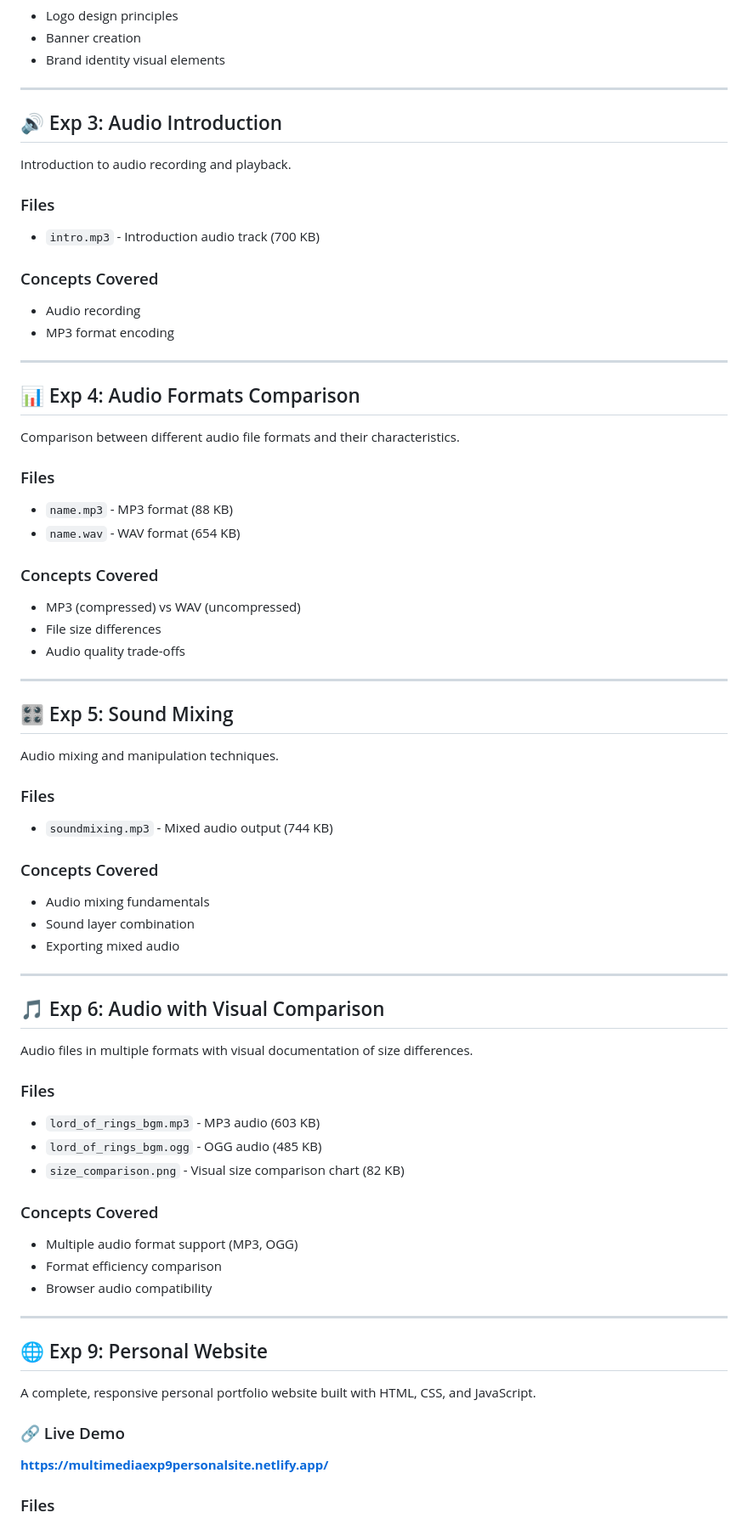
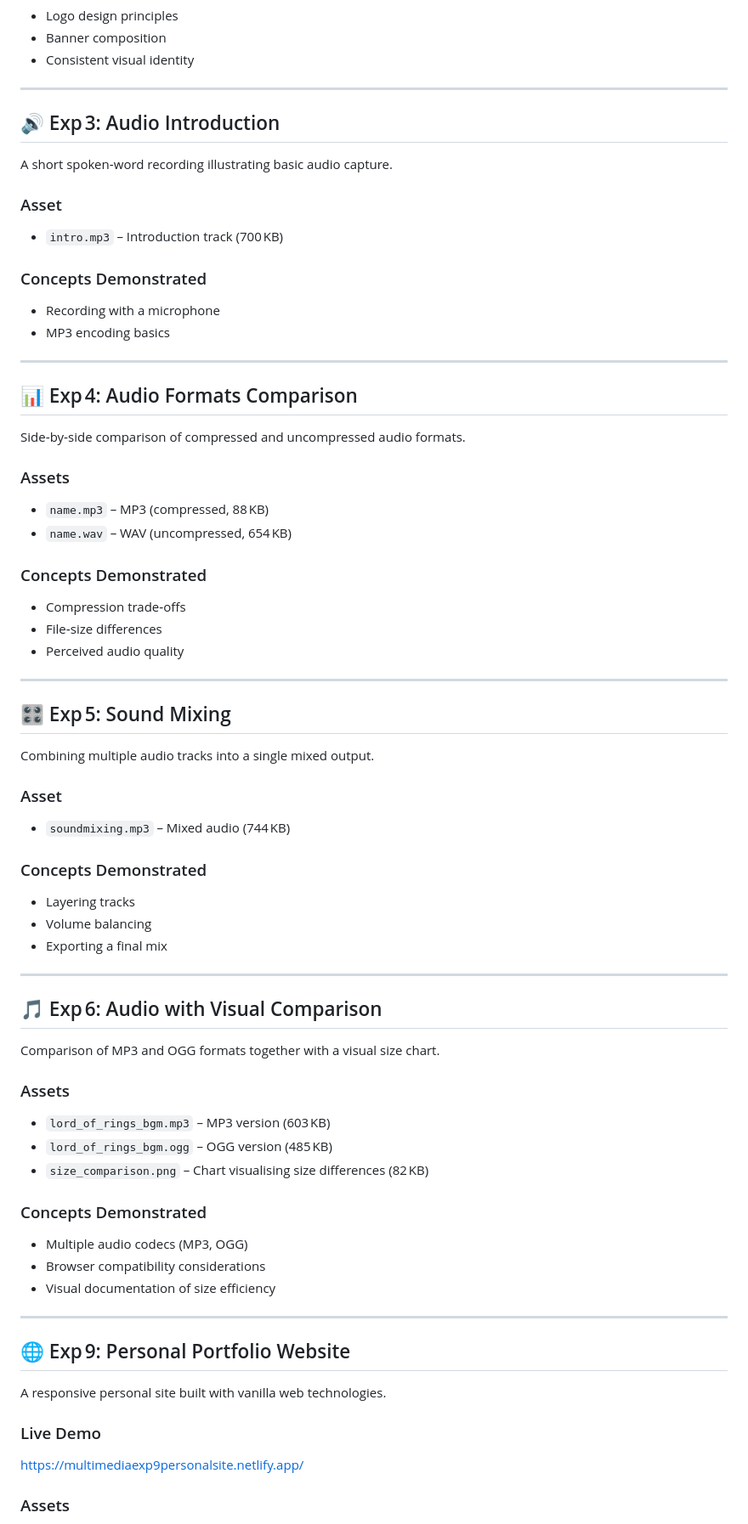
Before and after one commit to itslokeshx/MA-LAB, a Markdown page: README.md, the part around one of its changes. Shown at 85% size. GitHub-like rendering.

```diff
--- a/README.md
+++ b/README.md
@@ -60,83 +79,83 @@ Digital logo and banner creation for brand identity.
 
 - Logo design principles
-- Banner creation
-- Brand identity visual elements
+- Banner composition
+- Consistent visual identity
 
 ---
 
-## 🔊 Exp 3: Audio Introduction
+## 🔊 Exp 3: Audio Introduction
 
-Introduction to audio recording and playback.
+A short spoken‑word recording illustrating basic audio capture.
 
-### Files
+### Asset
 
-- `intro.mp3` - Introduction audio track (700 KB)
+- `intro.mp3` – Introduction track (700 KB)
 
-### Concepts Covered
+### Concepts Demonstrated
 
-- Audio recording
-- MP3 format encoding
+- Recording with a microphone
+- MP3 encoding basics
 
 ---
 
-## 📊 Exp 4: Audio Formats Comparison
+## 📊 Exp 4: Audio Formats Comparison
 
-Comparison between different audio file formats and their characteristics.
+Side‑by‑side comparison of compressed and uncompressed audio formats.
 
-### Files
+### Assets
 
-- `name.mp3` - MP3 format (88 KB)
-- `name.wav` - WAV format (654 KB)
+- `name.mp3` – MP3 (compressed, 88 KB)
+- `name.wav` – WAV (uncompressed, 654 KB)
 
-### Concepts Covered
+### Concepts Demonstrated
 
-- MP3 (compressed) vs WAV (uncompressed)
-- File size differences
-- Audio quality trade-offs
+- Compression trade‑offs
+- File‑size differences
+- Perceived audio quality
 
 ---
 
-## 🎛️ Exp 5: Sound Mixing
+## 🎛️ Exp 5: Sound Mixing
 
-Audio mixing and manipulation techniques.
+Combining multiple audio tracks into a single mixed output.
 
-### Files
+### Asset
 
-- `soundmixing.mp3` - Mixed audio output (744 KB)
+- `soundmixing.mp3` – Mixed audio (744 KB)
 
-### Concepts Covered
+### Concepts Demonstrated
 
-- Audio mixing fundamentals
-- Sound layer combination
-- Exporting mixed audio
+- Layering tracks
+- Volume balancing
+- Exporting a final mix
 
 ---
 
-## 🎵 Exp 6: Audio with Visual Comparison
+## 🎵 Exp 6: Audio with Visual Comparison
 
-Audio files in multiple formats with visual documentation of size differences.
+Comparison of MP3 and OGG formats together with a visual size chart.
 
-### Files
+### Assets
 
-- `lord_of_rings_bgm.mp3` - MP3 audio (603 KB)
-- `lord_of_rings_bgm.ogg` - OGG audio (485 KB)
-- `size_comparison.png` - Visual size comparison chart (82 KB)
+- `lord_of_rings_bgm.mp3` – MP3 version (603 KB)
+- `lord_of_rings_bgm.ogg` – OGG version (485 KB)
+- `size_comparison.png` – Chart visualising size differences (82 KB)
 
-### Concepts Covered
+### Concepts Demonstrated
 
-- Multiple audio format support (MP3, OGG)
-- Format efficiency comparison
-- Browser audio compatibility
+- Multiple audio codecs (MP3, OGG)
+- Browser compatibility considerations
+- Visual documentation of size efficiency
 
 ---
 
-## 🌐 Exp 9: Personal Website
+## 🌐 Exp 9: Personal Portfolio Website
 
-A complete, responsive personal portfolio website built with HTML, CSS, and JavaScript.
+A responsive personal site built with vanilla web technologies.
 
-### 🔗 Live Demo
+### Live Demo
 
-**[https://multimediaexp9personalsite.netlify.app/](https://multimediaexp9personalsite.netlify.app/)**
+[https://multimediaexp9personalsite.netlify.app/](https://multimediaexp9personalsite.netlify.app/)
 
-### Files
+### Assets
 
```
Also changed, not shown: other parts of README.md (+96 -59 lines).
